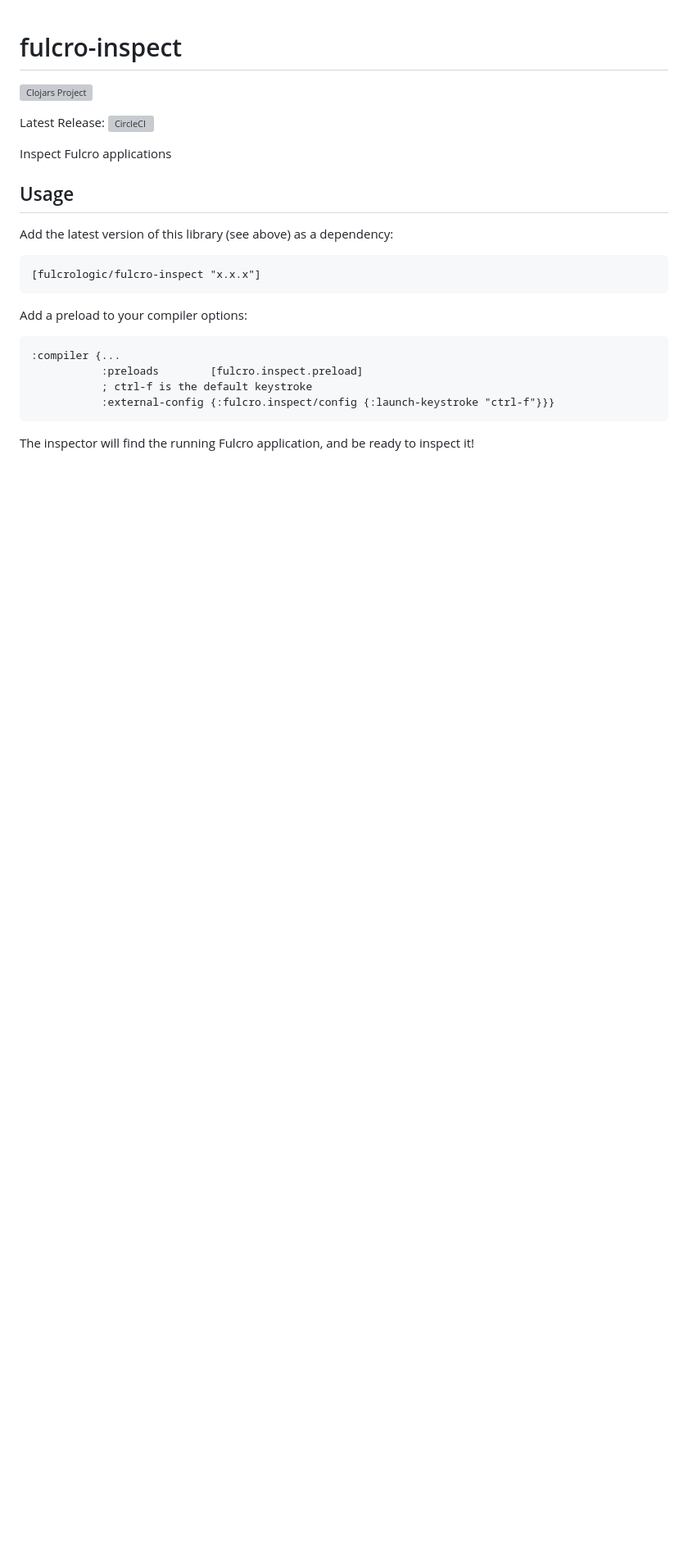
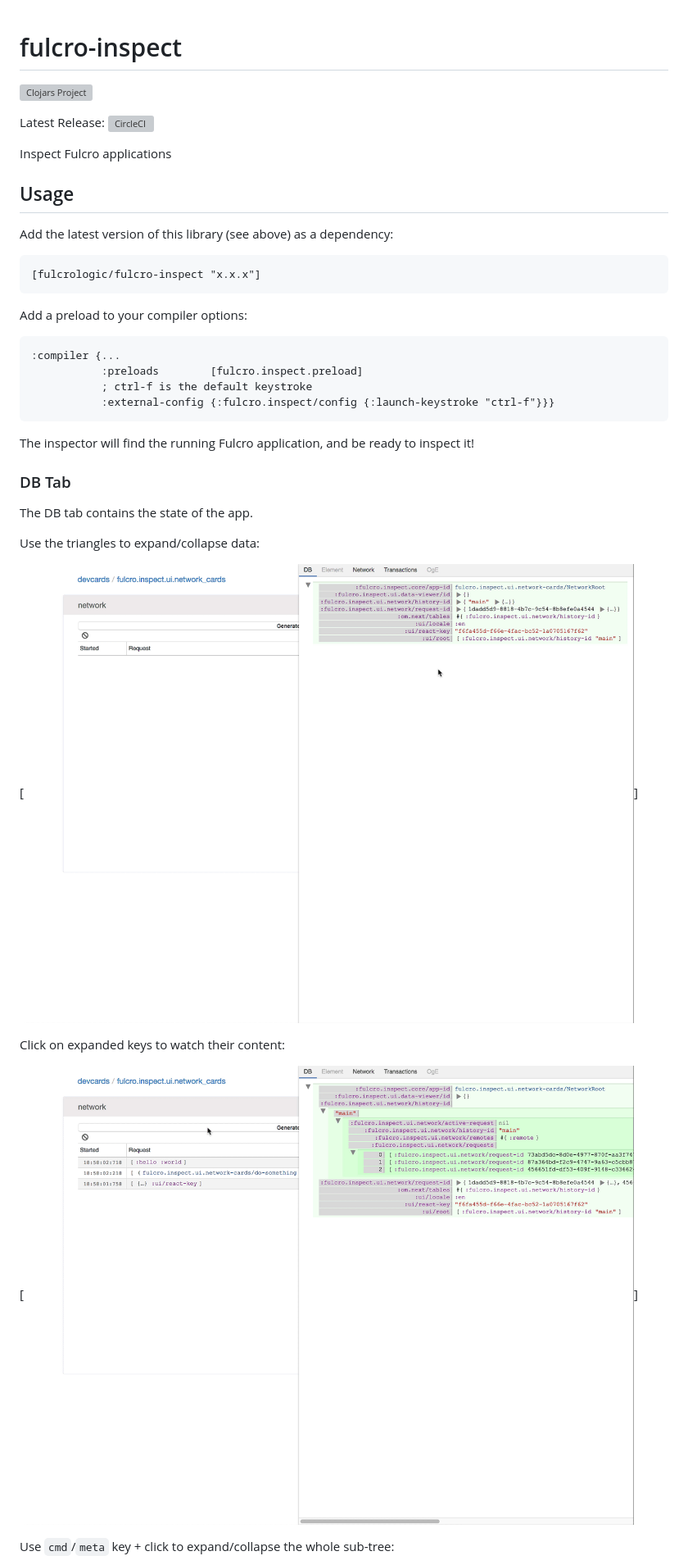
Before and after one commit to fulcrologic/fulcro-inspect, a Markdown page: README.md, the part around the change printed below. Shown: that part at 82% size. Rendered like a GitHub page; pictures changed too: doc/db-expand.gif (added), doc/db-watch.gif (added); blank space fills up the shorter version; grey boxes are pictures that could not be loaded.

Commit message:
Add docs on DB

````diff
--- a/README.md
+++ b/README.md
@@ -24,3 +24,18 @@ Add a preload to your compiler options:
 ```
 
 The inspector will find the running Fulcro application, and be ready to inspect it!
+
+### DB Tab
+
+The DB tab contains the state of the app.
+
+Use the triangles to expand/collapse data:
+
+[![Expand/collapse data](https://raw.githubusercontent.com/fulcrologic/fulcro-inspect/develop/doc/db-expand.gif)]
+
+Click on expanded keys to watch their content:
+
+[![Expand/collapse data](https://raw.githubusercontent.com/fulcrologic/fulcro-inspect/develop/doc/db-watch.gif)]
+
+Use `cmd`/`meta` key + click to expand/collapse the whole sub-tree:
+
````
Also changed, not shown: other parts of README.md (+1 -0 lines), 1 other file.
